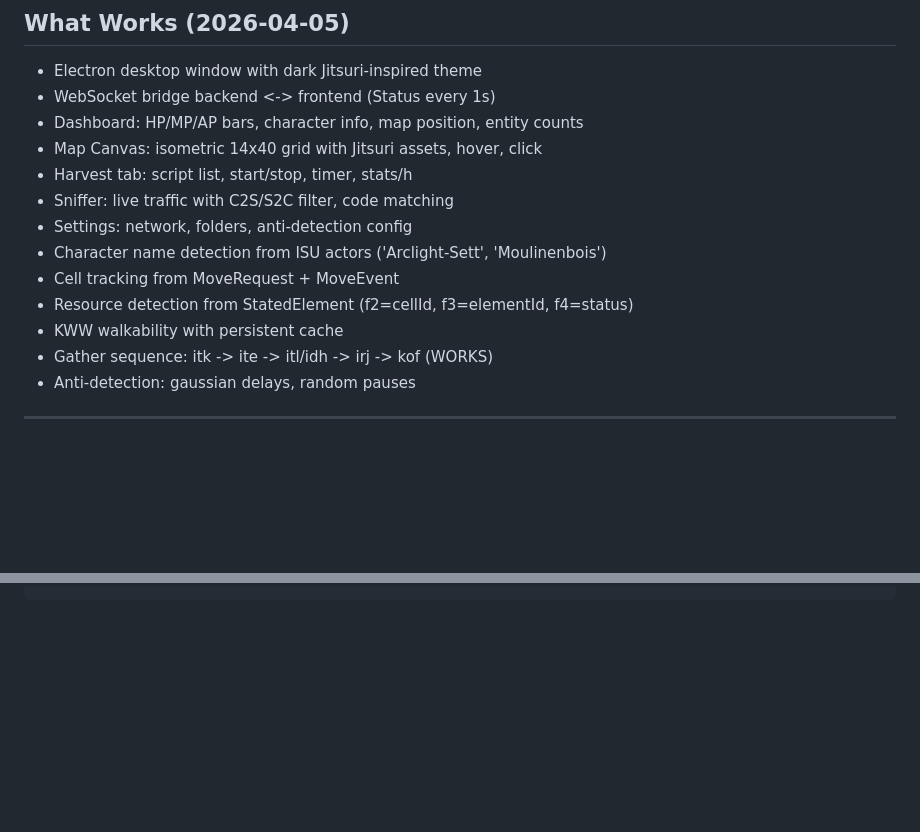
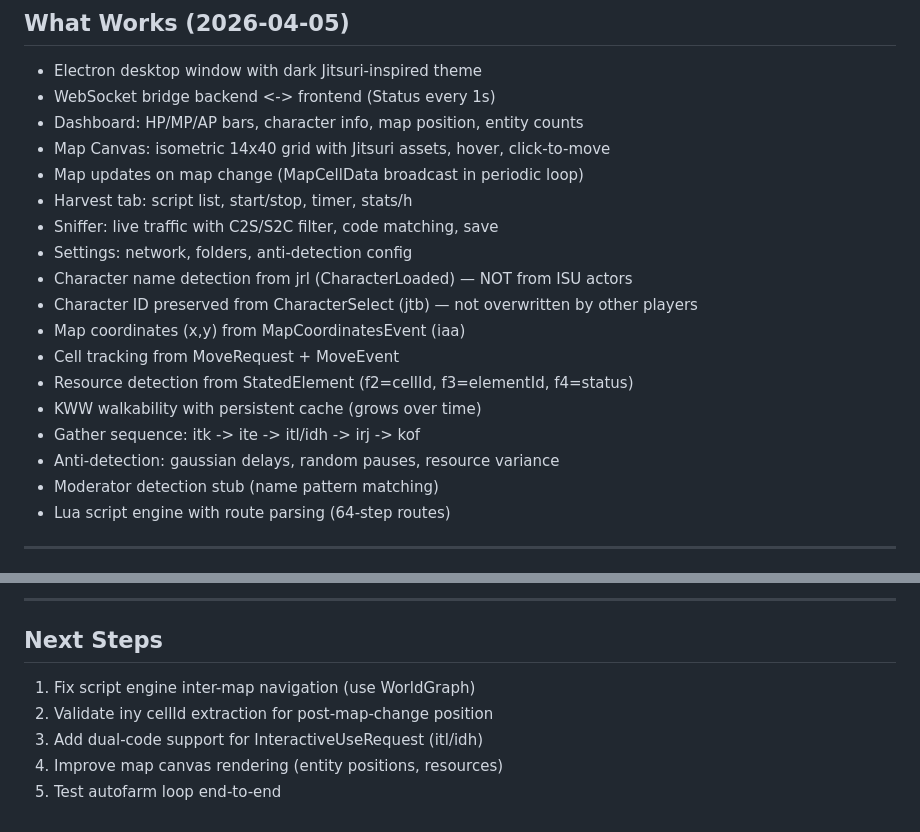
Before and after one commit to mahmoudel24rb-debug/mackbot, a Markdown page: documentation.md, 2 parts joined by grey strips. GitHub-like rendering; blank space fills up the shorter version.

```diff
--- a/documentation.md
+++ b/documentation.md
@@ -42,16 +42,21 @@ protocol/                    <- Code matching + auto-matcher
 - Electron desktop window with dark Jitsuri-inspired theme
 - WebSocket bridge backend <-> frontend (Status every 1s)
 - Dashboard: HP/MP/AP bars, character info, map position, entity counts
-- Map Canvas: isometric 14x40 grid with Jitsuri assets, hover, click
+- Map Canvas: isometric 14x40 grid with Jitsuri assets, hover, click-to-move
+- Map updates on map change (MapCellData broadcast in periodic loop)
 - Harvest tab: script list, start/stop, timer, stats/h
-- Sniffer: live traffic with C2S/S2C filter, code matching
+- Sniffer: live traffic with C2S/S2C filter, code matching, save
 - Settings: network, folders, anti-detection config
-- Character name detection from ISU actors ('Arclight-Sett', 'Moulinenbois')
+- Character name detection from jrl (CharacterLoaded) — NOT from ISU actors
+- Character ID preserved from CharacterSelect (jtb) — not overwritten by other players
+- Map coordinates (x,y) from MapCoordinatesEvent (iaa)
 - Cell tracking from MoveRequest + MoveEvent
 - Resource detection from StatedElement (f2=cellId, f3=elementId, f4=status)
-- KWW walkability with persistent cache
-- Gather sequence: itk -> ite -> itl/idh -> irj -> kof (WORKS)
-- Anti-detection: gaussian delays, random pauses
+- KWW walkability with persistent cache (grows over time)
+- Gather sequence: itk -> ite -> itl/idh -> irj -> kof
+- Anti-detection: gaussian delays, random pauses, resource variance
+- Moderator detection stub (name pattern matching)
+- Lua script engine with route parsing (64-step routes)
 
 ---
 
@@ -96,0 +155,9 @@ jrl=CharacterSelectedEvent  kww=MapCellProperties  ial=MapCellData
+---
+
+## Next Steps
+
+1. Fix script engine inter-map navigation (use WorldGraph)
+2. Validate iny cellId extraction for post-map-change position
+3. Add dual-code support for InteractiveUseRequest (itl/idh)
+4. Improve map canvas rendering (entity positions, resources)
+5. Test autofarm loop end-to-end
```
Also changed, not shown: other parts of documentation.md (+73 -20 lines).
